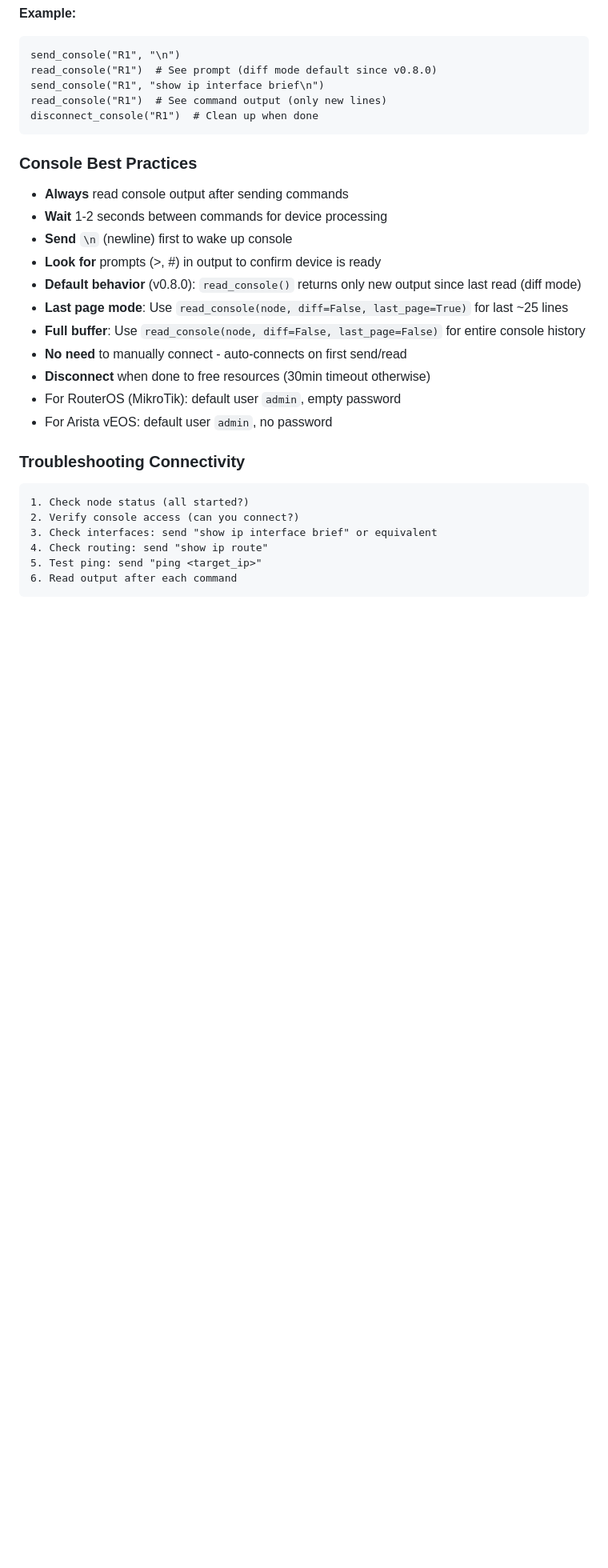
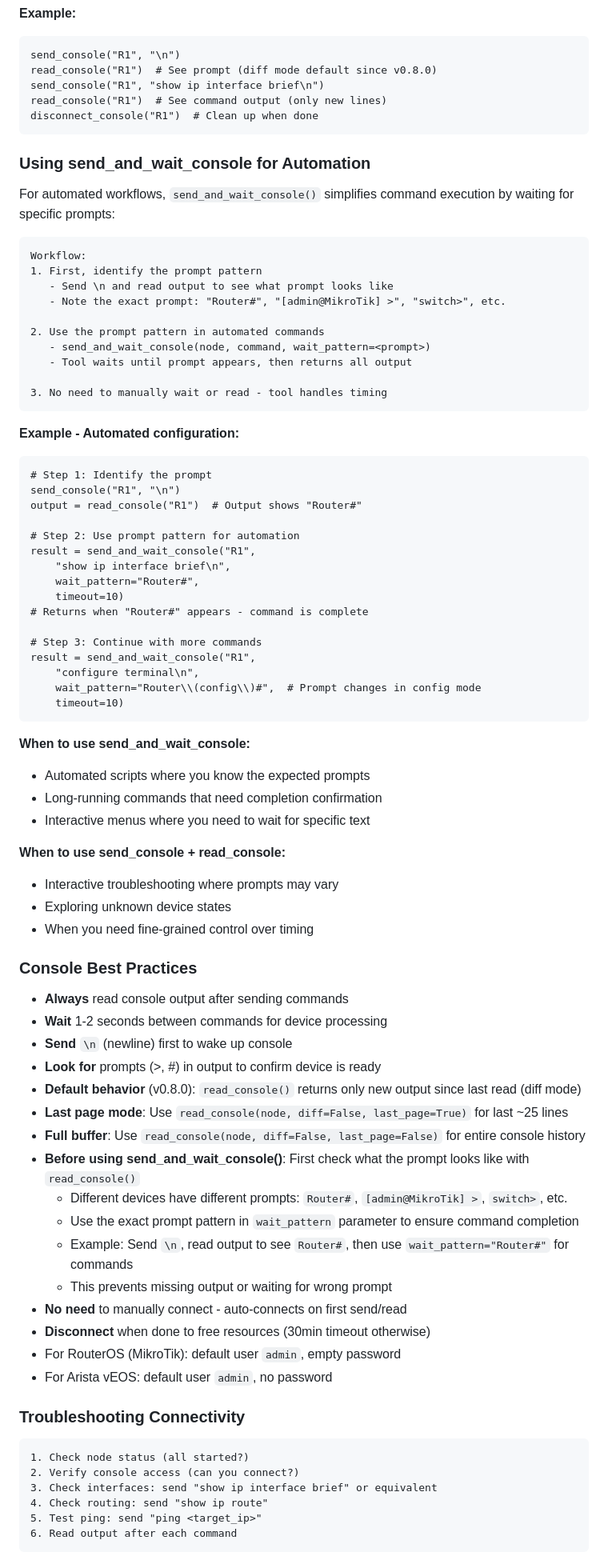
Before and after one commit to ChistokhinSV/gns3-mcp, a Markdown page: skill/SKILL.md, the part around the change. Shown at 80% size. Rendered like a GitHub page; blank space fills up the shorter version.

Commit message:
docs: add send_and_wait_console best practices and workflow examples
Added comprehensive guidance for using send_and_wait_console effectively:
- Best practice: Check prompt pattern first with read_console()
- New section: "Using send_and_wait_console for Automation"
- Example workflow: Identify prompt → Use in automation
- Comparison: When to use send_and_wait vs send+read

Prevents common issues:
- Missing command output by waiting for wrong prompt
- Timeouts from incorrect prompt patterns
- Confusion about which tool to use for different scenarios

🤖 Generated with [Claude Code](https://claude.com/claude-code)

Co-Authored-By: Claude <noreply@anthropic.com>

````diff
--- a/skill/SKILL.md
+++ b/skill/SKILL.md
@@ -136,6 +136,53 @@ read_console("R1")  # See command output (only new lines)
 disconnect_console("R1")  # Clean up when done
 ```
 
+### Using send_and_wait_console for Automation
+
+For automated workflows, `send_and_wait_console()` simplifies command execution by waiting for specific prompts:
+
+```
+Workflow:
+1. First, identify the prompt pattern
+   - Send \n and read output to see what prompt looks like
+   - Note the exact prompt: "Router#", "[admin@MikroTik] >", "switch>", etc.
+
+2. Use the prompt pattern in automated commands
+   - send_and_wait_console(node, command, wait_pattern=<prompt>)
+   - Tool waits until prompt appears, then returns all output
+
+3. No need to manually wait or read - tool handles timing
+```
+
+**Example - Automated configuration:**
+```
+# Step 1: Identify the prompt
+send_console("R1", "\n")
+output = read_console("R1")  # Output shows "Router#"
+
+# Step 2: Use prompt pattern for automation
+result = send_and_wait_console("R1",
+    "show ip interface brief\n",
+    wait_pattern="Router#",
+    timeout=10)
+# Returns when "Router#" appears - command is complete
+
+# Step 3: Continue with more commands
+result = send_and_wait_console("R1",
+    "configure terminal\n",
+    wait_pattern="Router\\(config\\)#",  # Prompt changes in config mode
+    timeout=10)
+```
+
+**When to use send_and_wait_console:**
+- Automated scripts where you know the expected prompts
+- Long-running commands that need completion confirmation
+- Interactive menus where you need to wait for specific text
+
+**When to use send_console + read_console:**
+- Interactive troubleshooting where prompts may vary
+- Exploring unknown device states
+- When you need fine-grained control over timing
+
 ### Console Best Practices
 
 - **Always** read console output after sending commands
@@ -145,6 +192,11 @@ disconnect_console("R1")  # Clean up when done
 - **Default behavior** (v0.8.0): `read_console()` returns only new output since last read (diff mode)
 - **Last page mode**: Use `read_console(node, diff=False, last_page=True)` for last ~25 lines
 - **Full buffer**: Use `read_console(node, diff=False, last_page=False)` for entire console history
+- **Before using send_and_wait_console()**: First check what the prompt looks like with `read_console()`
+  - Different devices have different prompts: `Router#`, `[admin@MikroTik] >`, `switch>`, etc.
+  - Use the exact prompt pattern in `wait_pattern` parameter to ensure command completion
+  - Example: Send `\n`, read output to see `Router#`, then use `wait_pattern="Router#"` for commands
+  - This prevents missing output or waiting for wrong prompt
 - **No need** to manually connect - auto-connects on first send/read
 - **Disconnect** when done to free resources (30min timeout otherwise)
 - For RouterOS (MikroTik): default user `admin`, empty password
````
